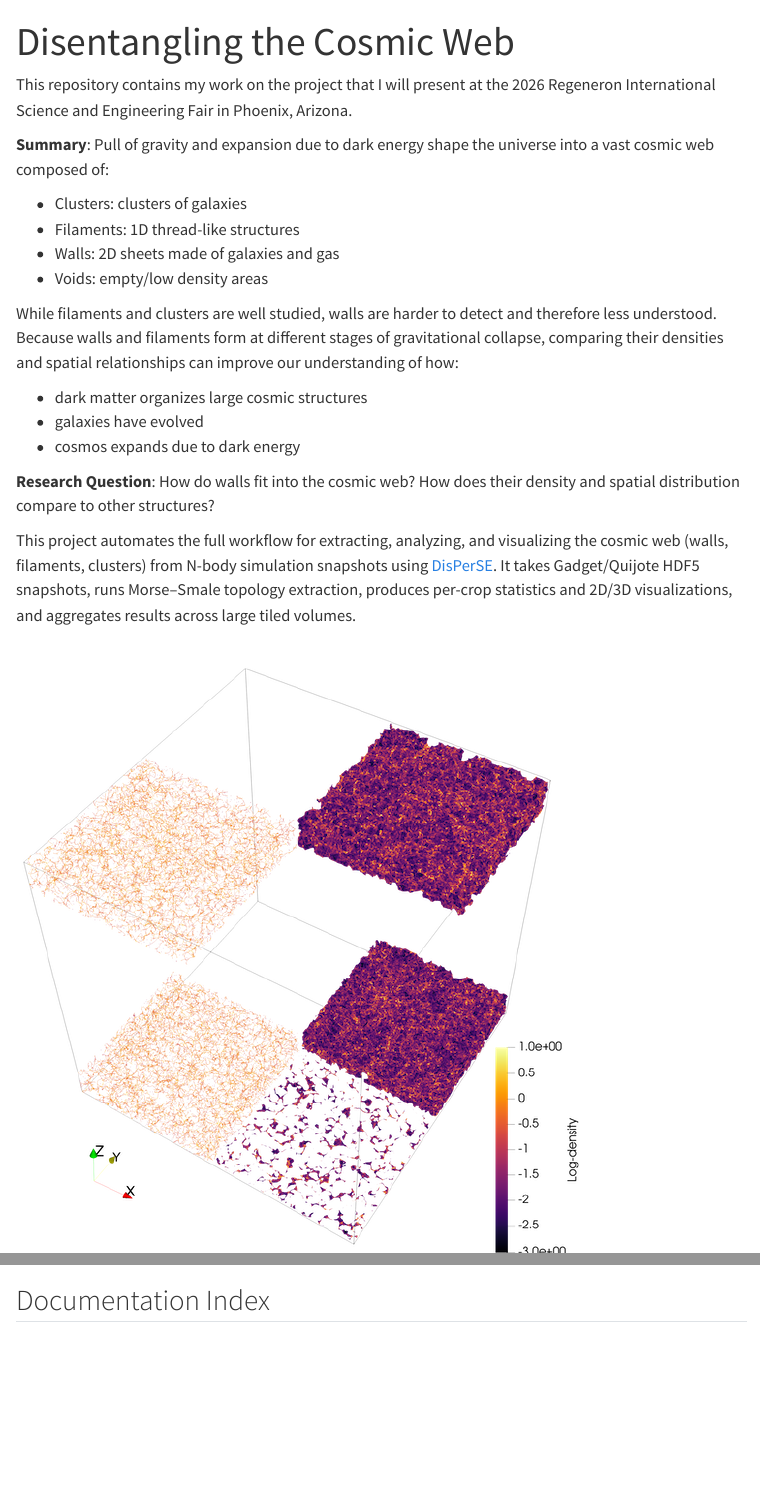
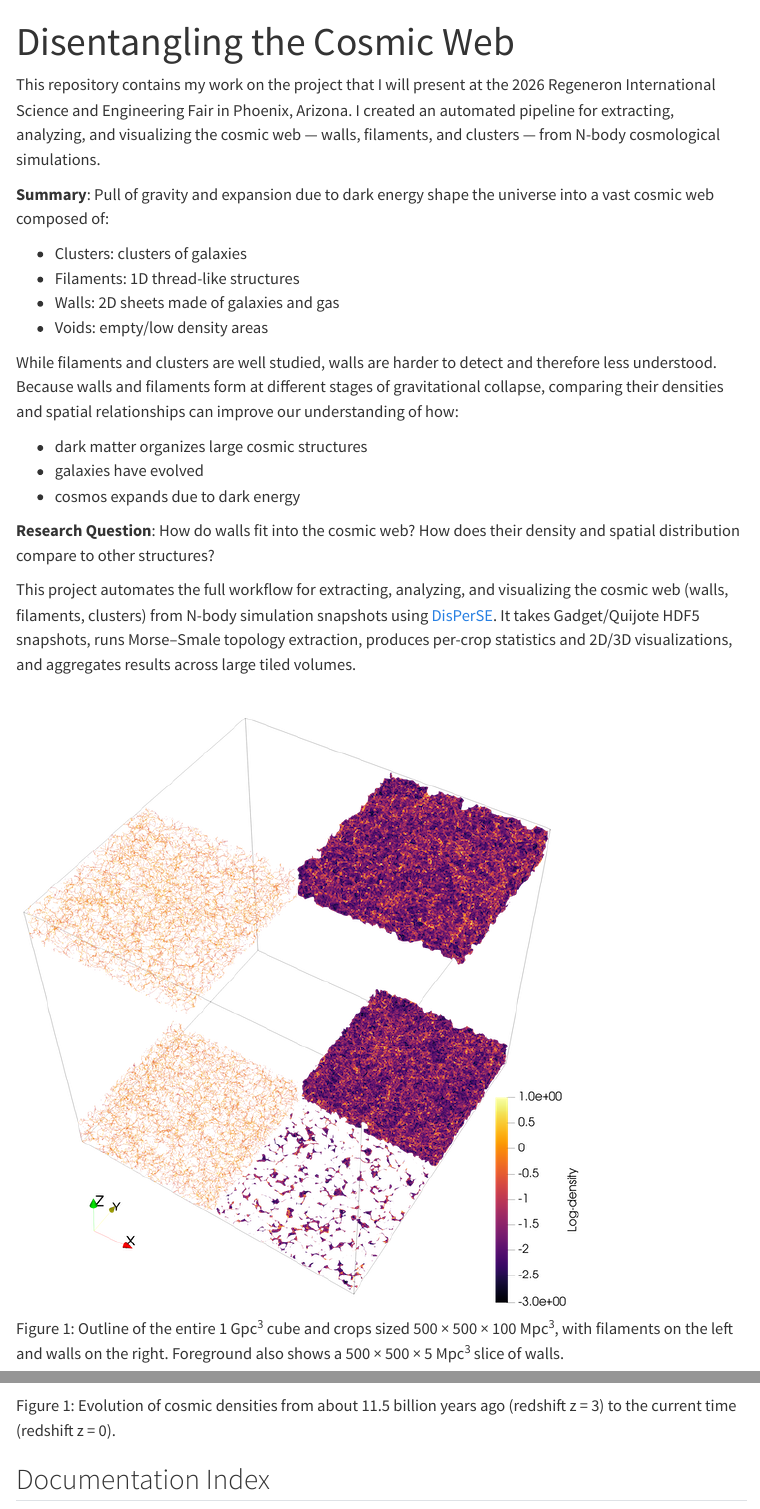
Before and after one commit to efuleky27/disperse, a Quarto document (index.qmd): the page in a window 1100 px wide, from its top, and a second part further down, joined at a grey line. Rendered offline with R 4.5, knitr and Pandoc in place of Quarto, with nearby package versions; menus at the side of the page are left out; long lines of code are wrapped.

Commit message:
add caption to video

```diff
--- a/index.qmd
+++ b/index.qmd
@@ -2,7 +2,7 @@
 title: "Disentangling the Cosmic Web"
 ---
 
-This repository contains my work on the project that I will present at the 2026 Regeneron International Science and Engineering Fair in Phoenix, Arizona.
+This repository contains my work on the project that I will present at the 2026 Regeneron International Science and Engineering Fair in Phoenix, Arizona. I created an automated pipeline for extracting, analyzing, and visualizing the cosmic web — walls, filaments, and clusters — from N-body cosmological simulations.
 
 **Summary**: Pull of gravity and expansion due to dark energy shape the universe into a vast cosmic web composed of:
 
@@ -23,9 +23,17 @@ other structures?
 
 This project automates the full workflow for extracting, analyzing, and visualizing the cosmic web (walls, filaments, clusters) from N-body simulation snapshots using [DisPerSE](https://www.iap.fr/useriap/sousbie/web/html/indexd41d.html). It takes Gadget/Quijote HDF5 snapshots, runs Morse–Smale topology extraction, produces per-crop statistics and 2D/3D visualizations, and aggregates results across large tiled volumes.
 
-![Outline of the entire 1 Gpc^3^ cube and crops sized 500 × 500 × 100 Mpc^3^, with filaments on the left and walls on the right. Foreground also shows a 500 × 500 × 5 Mpc^3^ slice of walls.](figures/cube_crop_slab.png)
+::: {#fig-evolution}
+![](figures/cube_crop_slab.png)
 
-{{< video figures/evolution_slideshow_5_3.mp4 title="Evolution of cosmic densities from about 11.5 billion years ago (redshift z = 3) to the current time (redishift z = 0)" >}}
+Outline of the entire 1 Gpc^3^ cube and crops sized 500 × 500 × 100 Mpc^3^, with filaments on the left and walls on the right. Foreground also shows a 500 × 500 × 5 Mpc^3^ slice of walls.
+:::
+
+::: {#fig-evolution}
+{{< video figures/evolution_slideshow_5_3.mp4 width="75%" >}}
+
+Evolution of cosmic densities from about 11.5 billion years ago (redshift z = 3) to the current time (redshift z = 0).
+:::
 
 ## Documentation Index
 
```
Also changed, not shown: README.md.
